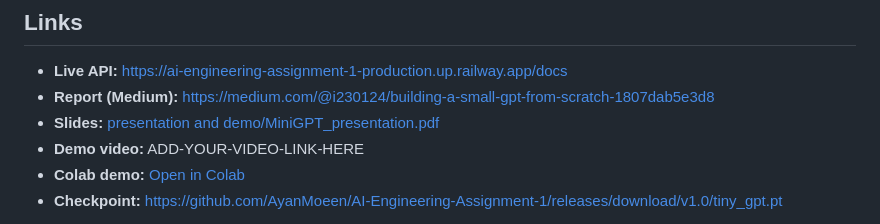
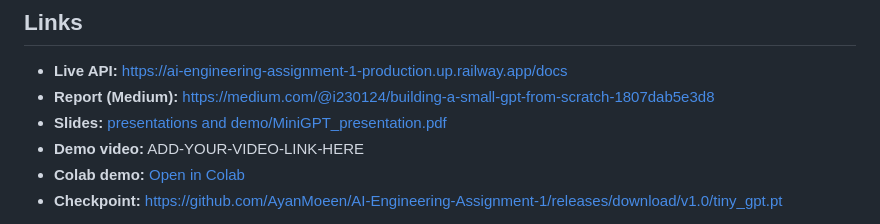
Before and after one commit to AyanMoeen/AI-Engineering-Assignment-1, a Markdown page: README.md, the part around the change. Rendered like a GitHub page.

```diff
--- a/README.md
+++ b/README.md
@@ -13,7 +13,7 @@ AI Engineering | Transformer Deep Dive assignment
 
 - **Live API:** https://ai-engineering-assignment-1-production.up.railway.app/docs
 - **Report (Medium):** https://medium.com/@i230124/building-a-small-gpt-from-scratch-1807dab5e3d8
-- **Slides:** [presentation and demo/MiniGPT_presentation.pdf](presentation/MiniGPT_presentation.pdf)
+- **Slides:** [presentations and demo/MiniGPT_presentation.pdf](presentation/MiniGPT_presentation.pdf)
 - **Demo video:** ADD-YOUR-VIDEO-LINK-HERE
 - **Colab demo:** [Open in Colab](https://colab.research.google.com/github/AyanMoeen/AI-Engineering-Assignment-1/blob/main/notebooks/colab_demo.ipynb)
 - **Checkpoint:** https://github.com/AyanMoeen/AI-Engineering-Assignment-1/releases/download/v1.0/tiny_gpt.pt
```
